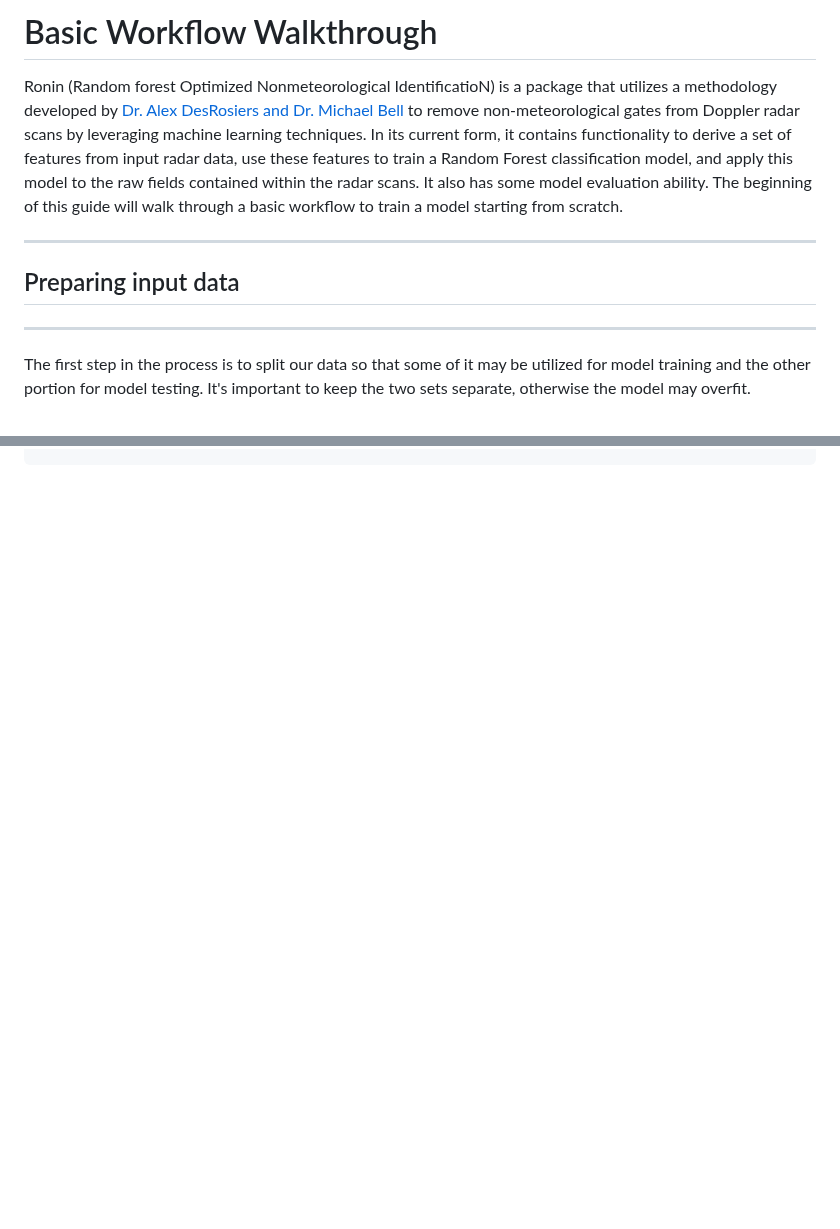
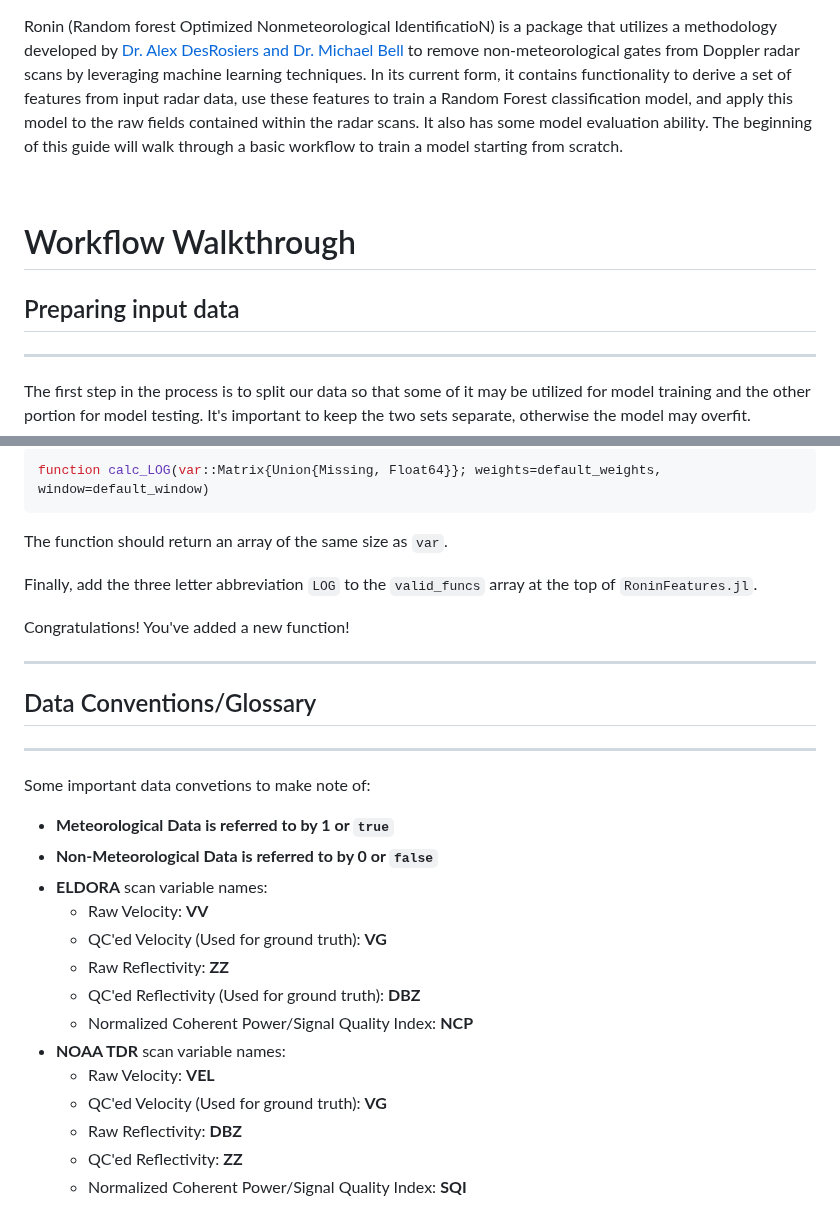
Before and after one commit to irslushy/Ronin.jl, a Markdown page: docs/src/index.md, 2 parts joined by grey strips. Drawn GitHub-style; blank space fills up the shorter version.

Commit message:
Added documentation section regarding parameter and variable convention reference

````diff
--- a/docs/src/index.md
+++ b/docs/src/index.md
@@ -1,11 +1,14 @@
-# Basic Workflow Walkthrough
+
 Ronin (Random forest Optimized Nonmeteorological IdentificatioN) is a package that utilizes a methodology developed by [Dr. Alex DesRosiers and Dr. Michael Bell](https://journals.ametsoc.org/view/journals/aies/aop/AIES-D-23-0064.1/AIES-D-23-0064.1.xml) to remove non-meteorological gates from Doppler radar scans by leveraging machine learning techniques. In its current form, it contains functionality to derive a set of features from input radar data, use these features to train a Random Forest classification model, and apply this model to the raw fields contained within the radar scans. It also has some model evaluation ability. The beginning of this guide will walk through a basic workflow to train a model starting from scratch.
 
+&nbsp;
+  &nbsp;
 
 
+# Workflow Walkthrough
 
----
 ## Preparing input data
+
 ---
 
 The first step in the process is to split our data so that some of it may be utilized for model training and the other portion for model testing. It's important to keep the two sets separate, otherwise the model may overfit.
@@ -56,0 +111,30 @@ QC_scan("./cfrad_example_scan", "./config.txt", "./TRAINED_MODEL.joblib")
+```julia
+function calc_LOG(var::Matrix{Union{Missing, Float64}}; weights=default_weights, window=default_window)
+```
+
+The function should return an array of the same size as `var`.
+
+Finally, add the three letter abbreviation `LOG` to the `valid_funcs` array at the top of `RoninFeatures.jl`.
+
+Congratulations! You've added a new function!
+&nbsp;
+&nbsp;
+___
+## Data Conventions/Glossary
+___
+Some important data convetions to make note of:
+
+* <b>Meteorological Data is referred to by 1 or `true`</b>
+* <b>Non-Meteorological Data is referred to by 0 or `false`</b>
+* <b>ELDORA</b> scan variable names:
+    * Raw Velocity: <b>VV</b>
+    * QC'ed Velocity (Used for ground truth): <b>VG</b>
+    * Raw Reflectivity: <b>ZZ</b>
+    * QC'ed Reflectivity (Used for ground truth): <b>DBZ</b>
+    * Normalized Coherent Power/Signal Quality Index: <b>NCP</b>
+* <b>NOAA TDR</b> scan variable names:
+    * Raw Velocity: <b>VEL</b>
+    * QC'ed Velocity (Used for ground truth): <b>VG</b>
+    * Raw Reflectivity: <b>DBZ</b>
+    * QC'ed Reflectivity: <b>ZZ</b>
+    * Normalized Coherent Power/Signal Quality Index: <b>SQI</b>
````
Also changed, not shown: other parts of docs/src/index.md (+51 -0 lines).
